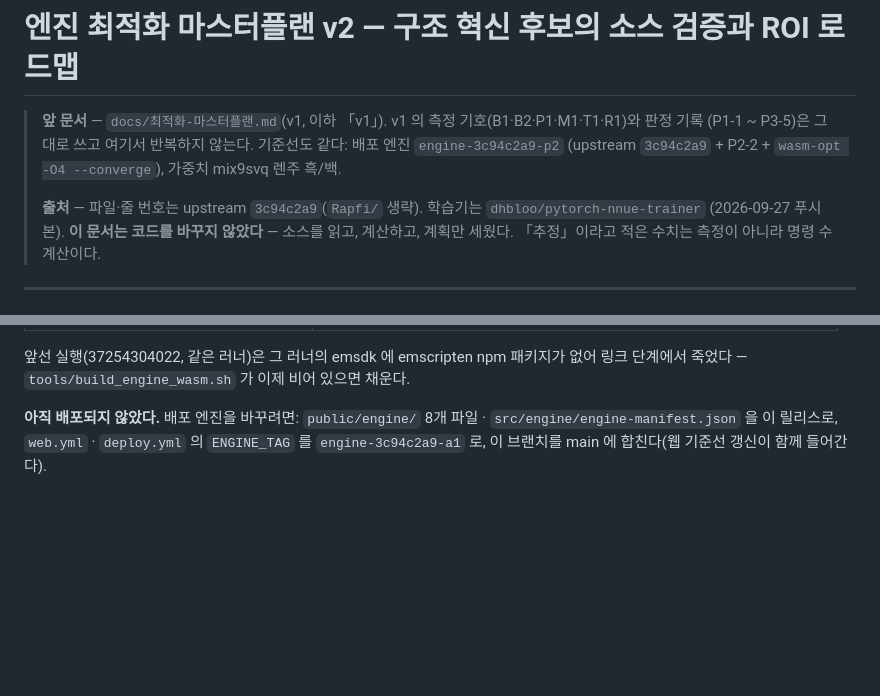
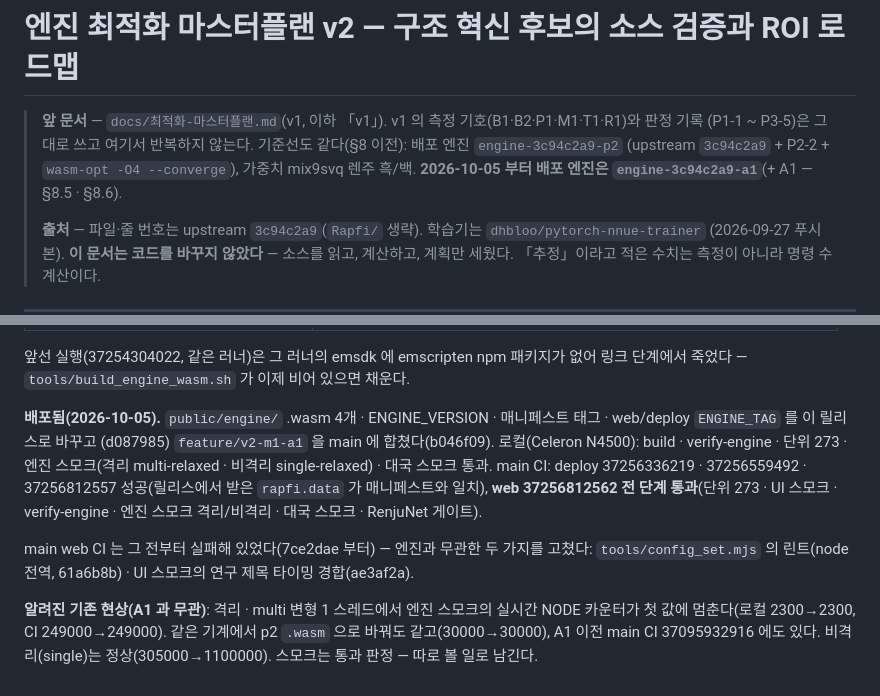
Before and after one commit to lowqen/RapfiWeb, a Markdown page: docs/최적화-마스터플랜-v2.md, 2 parts joined by grey strips. Drawn GitHub-style; blank space fills up the shorter version.

Commit message:
docs: A1 배포 기록 — engine-3c94c2a9-a1, main web CI 전 단계 통과 · 기존 NODE 카운터 현상 기록
Co-Authored-By: Claude Opus 5.5 <noreply@anthropic.com>

```diff
--- a/docs/최적화-마스터플랜-v2.md
+++ b/docs/최적화-마스터플랜-v2.md
@@ -1,8 +1,9 @@
 # 엔진 최적화 마스터플랜 v2 — 구조 혁신 후보의 소스 검증과 ROI 로드맵
 
 > **앞 문서** — `docs/최적화-마스터플랜.md`(v1, 이하 「v1」). v1 의 측정 기호(B1·B2·P1·M1·T1·R1)와 판정 기록
-> (P1-1 ~ P3-5)은 그대로 쓰고 여기서 반복하지 않는다. 기준선도 같다: 배포 엔진 `engine-3c94c2a9-p2`
+> (P1-1 ~ P3-5)은 그대로 쓰고 여기서 반복하지 않는다. 기준선도 같다(§8 이전): 배포 엔진 `engine-3c94c2a9-p2`
 > (upstream `3c94c2a9` + P2-2 + `wasm-opt -O4 --converge`), 가중치 mix9svq 렌주 흑/백.
+> **2026-10-05 부터 배포 엔진은 `engine-3c94c2a9-a1`**(+ A1 — §8.5 · §8.6).
 >
 > **출처** — 파일·줄 번호는 upstream `3c94c2a9`(`Rapfi/` 생략). 학습기는 `dhbloo/pytorch-nnue-trainer`
 > (2026-09-27 푸시본). **이 문서는 코드를 바꾸지 않았다** — 소스를 읽고, 계산하고, 계획만 세웠다.
@@ -581,5 +582,15 @@ self-hosted Lightning(Intel Xeon Platinum 8488C), `feature/v2-m1-a1` 의 b87276e
 앞선 실행(37254304022, 같은 러너)은 그 러너의 emsdk 에 emscripten npm 패키지가 없어 링크 단계에서 죽었다 —
 `tools/build_engine_wasm.sh` 가 이제 비어 있으면 채운다.
 
-**아직 배포되지 않았다.** 배포 엔진을 바꾸려면: `public/engine/` 8개 파일 · `src/engine/engine-manifest.json` 을 이 릴리스로,
-`web.yml` · `deploy.yml` 의 `ENGINE_TAG` 를 `engine-3c94c2a9-a1` 로, 이 브랜치를 main 에 합친다(웹 기준선 갱신이 함께 들어간다).
+**배포됨(2026-10-05).** `public/engine/` .wasm 4개 · ENGINE_VERSION · 매니페스트 태그 · web/deploy `ENGINE_TAG` 를 이 릴리스로 바꾸고
+(d087985) `feature/v2-m1-a1` 을 main 에 합쳤다(b046f09). 로컬(Celeron N4500): build · verify-engine · 단위 273 · 엔진 스모크(격리
+multi-relaxed · 비격리 single-relaxed) · 대국 스모크 통과. main CI: deploy 37256336219 · 37256559492 · 37256812557 성공(릴리스에서 받은
+`rapfi.data` 가 매니페스트와 일치), **web 37256812562 전 단계 통과**(단위 273 · UI 스모크 · verify-engine · 엔진 스모크 격리/비격리 ·
+대국 스모크 · RenjuNet 게이트).
+
+main web CI 는 그 전부터 실패해 있었다(7ce2dae 부터) — 엔진과 무관한 두 가지를 고쳤다: `tools/config_set.mjs` 의 린트(node 전역,
+61a6b8b) · UI 스모크의 연구 제목 타이밍 경합(ae3af2a).
+
+**알려진 기존 현상(A1 과 무관)**: 격리 · multi 변형 1 스레드에서 엔진 스모크의 실시간 NODE 카운터가 첫 값에 멈춘다(로컬 2300→2300,
+CI 249000→249000). 같은 기계에서 p2 `.wasm` 으로 바꿔도 같고(30000→30000), A1 이전 main CI 37095932916 에도 있다. 비격리(single)는
+정상(305000→1100000). 스모크는 통과 판정 — 따로 볼 일로 남긴다.
```
